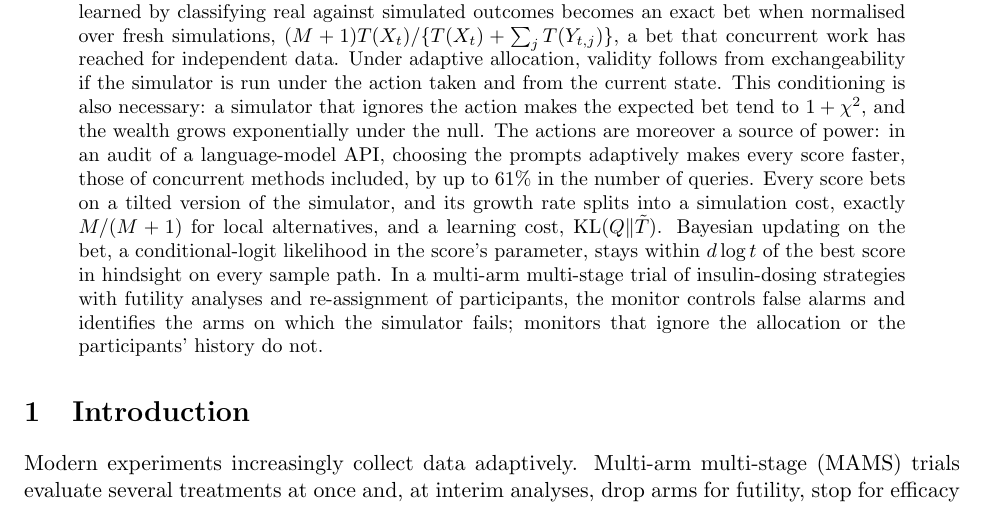
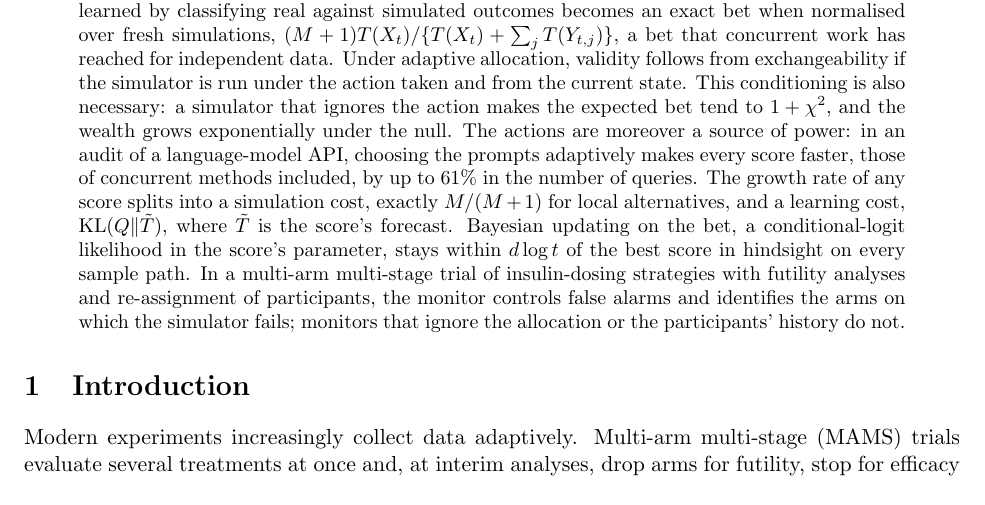
Before and after one commit to elenabortolato/evalues4generative, a LaTeX paper (paper/main.tex): part of page 1 of 38, cut so that both start at the same text. Compiled offline with pdfLaTeX.

Commit message:
Abstract: 245 words
Co-Authored-By: Claude Opus 5.5 <noreply@anthropic.com>
Claude-Session: https://claude.ai/code/session_01K2NhMT3BMNyFaiwkYdDMxT

```diff
--- a/paper/main.tex
+++ b/paper/main.tex
@@ -47,9 +47,9 @@ the action makes the expected bet tend to $1+\chi^2$, and the wealth grows
 exponentially under the null. The actions are moreover a source of power: in
 an audit of a language-model API, choosing the prompts
 adaptively makes every score faster, those of concurrent methods included, by
-up to 61\% in the number of queries. Every score bets on a tilted version of
-the simulator, and its growth rate splits into a simulation cost, exactly
-$M/(M+1)$ for local alternatives, and a learning cost, $\KL(Q\|\tilde T)$.
+up to 61\% in the number of queries. The growth rate of any score splits into
+a simulation cost, exactly $M/(M+1)$ for local alternatives, and a learning
+cost, $\KL(Q\|\tilde T)$, where $\tilde T$ is the score's forecast.
 Bayesian updating on the bet, a conditional-logit likelihood in the score's
 parameter, stays within $d\log t$ of the best score in hindsight on every
 sample path. In a multi-arm multi-stage trial of insulin-dosing strategies with
```
Also changed, not shown: paper/main.pdf.
